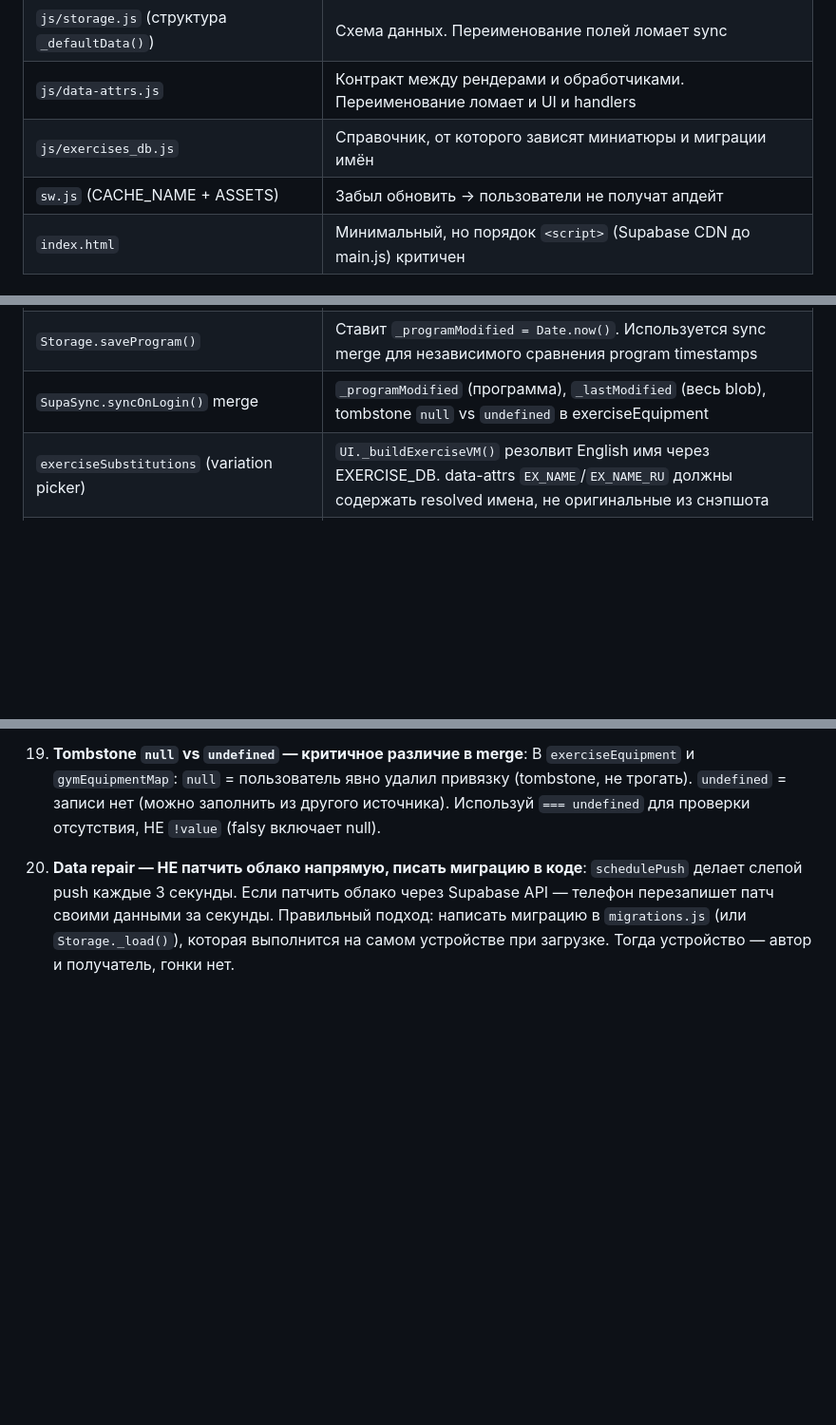
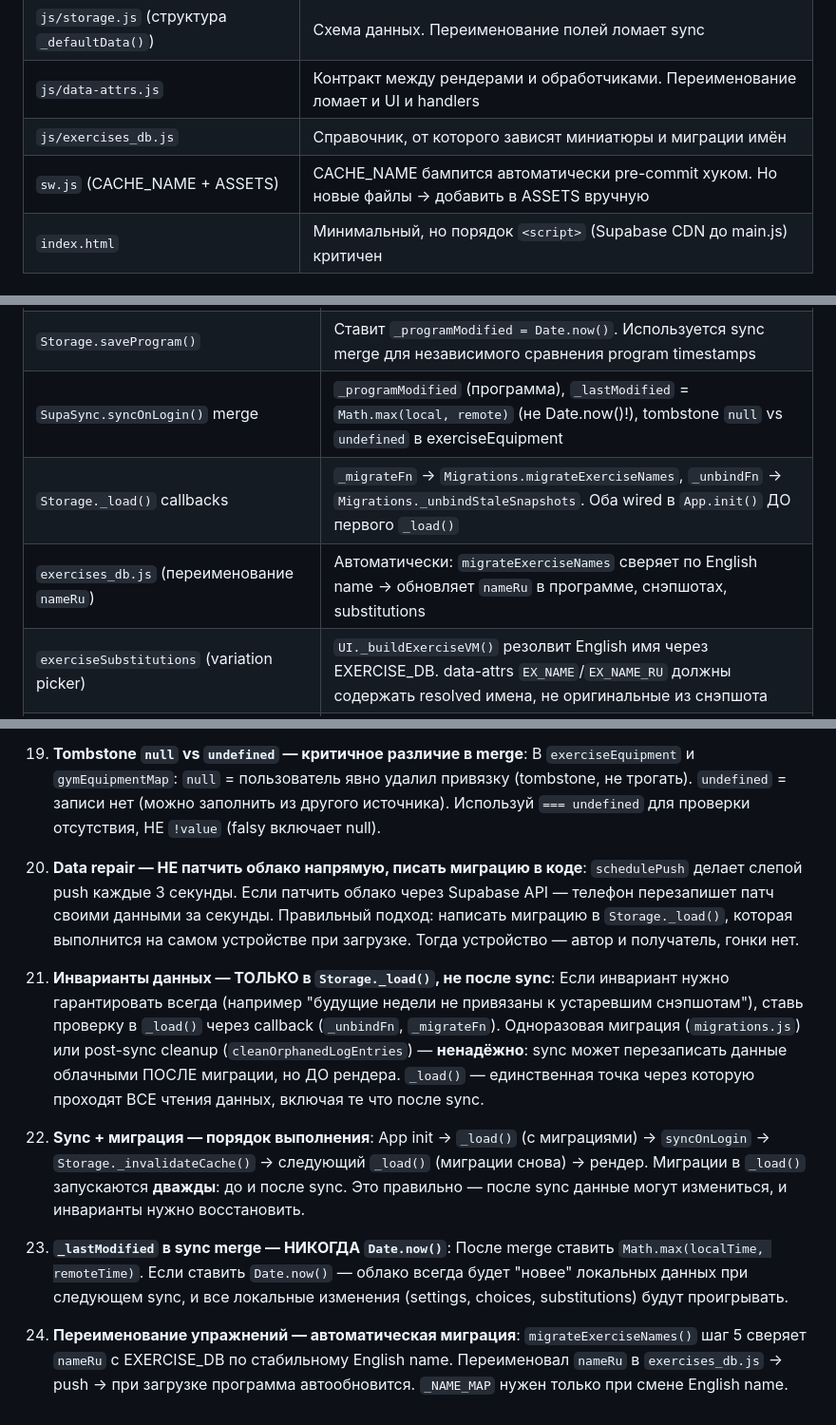
Before and after one commit to Nasteenish/workout-tracker, a Markdown page: CLAUDE.md, 3 parts joined by grey strips. Shown at 95% size. Drawn GitHub-style; blank space fills up the shorter version.

Commit message:
docs: update CLAUDE.md with sync/migration lessons learned
Key additions:
- #21: Data invariants must be in Storage._load(), not post-sync
- #22: Sync + migration execution order
- #23: _lastModified must use Math.max, never Date.now()
- #24: Auto nameRu migration via English name matching
- Updated related components table (Storage._load callbacks, exercises_db rename)
- Updated checklist (auto CACHE_NAME bump via pre-commit hook)

Co-Authored-By: Claude Opus 4.6 (1M context) <noreply@anthropic.com>

```diff
--- a/CLAUDE.md
+++ b/CLAUDE.md
@@ -92,7 +92,7 @@ tools/                  — Утилиты разработки: SQL, скрип
 | `js/storage.js` (структура `_defaultData()`) | Схема данных. Переименование полей ломает sync |
 | `js/data-attrs.js` | Контракт между рендерами и обработчиками. Переименование ломает и UI и handlers |
 | `js/exercises_db.js` | Справочник, от которого зависят миниатюры и миграции имён |
-| `sw.js` (CACHE_NAME + ASSETS) | Забыл обновить → пользователи не получат апдейт |
+| `sw.js` (CACHE_NAME + ASSETS) | CACHE_NAME бампится автоматически pre-commit хуком. Но новые файлы → добавить в ASSETS вручную |
 | `index.html` | Минимальный, но порядок `<script>` (Supabase CDN до main.js) критичен |
 
 ### 2. Связанные компоненты (если меняешь A → проверь B)
@@ -113,7 +113,9 @@ tools/                  — Утилиты разработки: SQL, скрип
 | `EquipmentManager.*` | `UI.showEquipmentModal()`, `WorkoutUI.handleModalClick` (eq handlers) |
 | `Storage.removeExerciseEquipment()` | `gymEquipmentMap` (должен записывать null tombstone в map, иначе `applyGymEquipment` воскресит привязку) |
 | `Storage.saveProgram()` | Ставит `_programModified = Date.now()`. Используется sync merge для независимого сравнения program timestamps |
-| `SupaSync.syncOnLogin()` merge | `_programModified` (программа), `_lastModified` (весь blob), tombstone `null` vs `undefined` в exerciseEquipment |
+| `SupaSync.syncOnLogin()` merge | `_programModified` (программа), `_lastModified` = `Math.max(local, remote)` (не Date.now()!), tombstone `null` vs `undefined` в exerciseEquipment |
+| `Storage._load()` callbacks | `_migrateFn` → `Migrations.migrateExerciseNames`, `_unbindFn` → `Migrations._unbindStaleSnapshots`. Оба wired в `App.init()` ДО первого `_load()` |
+| `exercises_db.js` (переименование `nameRu`) | Автоматически: `migrateExerciseNames` сверяет по English name → обновляет `nameRu` в программе, снэпшотах, substitutions |
 | `exerciseSubstitutions` (variation picker) | `UI._buildExerciseVM()` резолвит English имя через EXERCISE_DB. data-attrs `EX_NAME`/`EX_NAME_RU` должны содержать resolved имена, не оригинальные из снэпшота |
 | `UI.renderDay()` (PTR async path) | `UI._onPTRSwap` callback → `InlineEditor.attachHandlers()`. Без этого обработчики не подключатся после pull-to-refresh |
 | `InlineEditor.attachHandlers()` | Вызывается в `route()` (синхронно) + `UI._onPTRSwap` (после async swap). Обе точки нужны |
@@ -304,4 +306,12 @@ Data: No storage changes
 
 19. **Tombstone `null` vs `undefined` — критичное различие в merge**: В `exerciseEquipment` и `gymEquipmentMap`: `null` = пользователь явно удалил привязку (tombstone, не трогать). `undefined` = записи нет (можно заполнить из другого источника). Используй `=== undefined` для проверки отсутствия, НЕ `!value` (falsy включает null).
 
-20. **Data repair — НЕ патчить облако напрямую, писать миграцию в коде**: `schedulePush` делает слепой push каждые 3 секунды. Если патчить облако через Supabase API — телефон перезапишет патч своими данными за секунды. Правильный подход: написать миграцию в `migrations.js` (или `Storage._load()`), которая выполнится на самом устройстве при загрузке. Тогда устройство — автор и получатель, гонки нет.
+20. **Data repair — НЕ патчить облако напрямую, писать миграцию в коде**: `schedulePush` делает слепой push каждые 3 секунды. Если патчить облако через Supabase API — телефон перезапишет патч своими данными за секунды. Правильный подход: написать миграцию в `Storage._load()`, которая выполнится на самом устройстве при загрузке. Тогда устройство — автор и получатель, гонки нет.
+
+21. **Инварианты данных — ТОЛЬКО в `Storage._load()`, не после sync**: Если инвариант нужно гарантировать всегда (например "будущие недели не привязаны к устаревшим снэпшотам"), ставь проверку в `_load()` через callback (`_unbindFn`, `_migrateFn`). Одноразовая миграция (`migrations.js`) или post-sync cleanup (`cleanOrphanedLogEntries`) — **ненадёжно**: sync может перезаписать данные облачными ПОСЛЕ миграции, но ДО рендера. `_load()` — единственная точка через которую проходят ВСЕ чтения данных, включая те что после sync.
+
+22. **Sync + миграция — порядок выполнения**: App init → `_load()` (с миграциями) → `syncOnLogin` → `Storage._invalidateCache()` → следующий `_load()` (миграции снова) → рендер. Миграции в `_load()` запускаются **дважды**: до и после sync. Это правильно — после sync данные могут измениться, и инварианты нужно восстановить.
+
+23. **`_lastModified` в sync merge — НИКОГДА `Date.now()`**: После merge ставить `Math.max(localTime, remoteTime)`. Если ставить `Date.now()` — облако всегда будет "новее" локальных данных при следующем sync, и все локальные изменения (settings, choices, substitutions) будут проигрывать.
+
+24. **Переименование упражнений — автоматическая миграция**: `migrateExerciseNames()` шаг 5 сверяет `nameRu` с EXERCISE_DB по стабильному English name. Переименовал `nameRu` в `exercises_db.js` → push → при загрузке программа автообновится. `_NAME_MAP` нужен только при смене English name.
```
Also changed, not shown: other parts of CLAUDE.md (+1 -1 lines).
